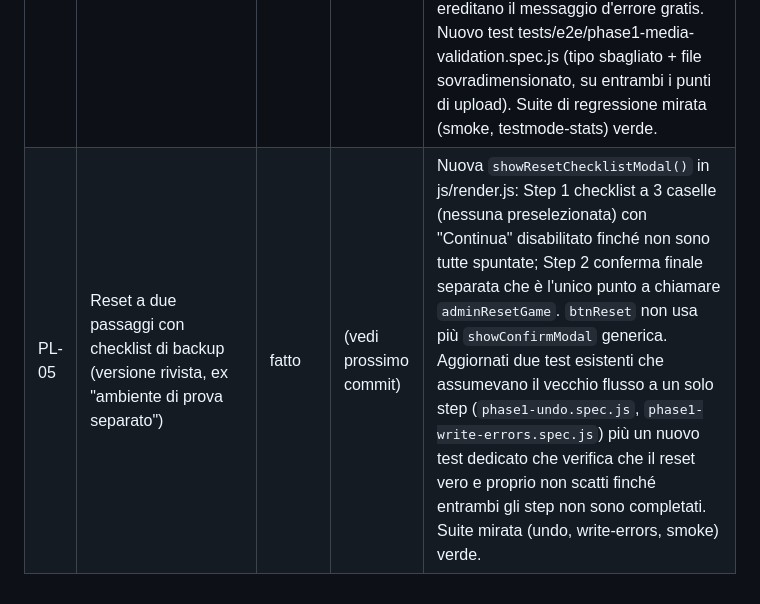
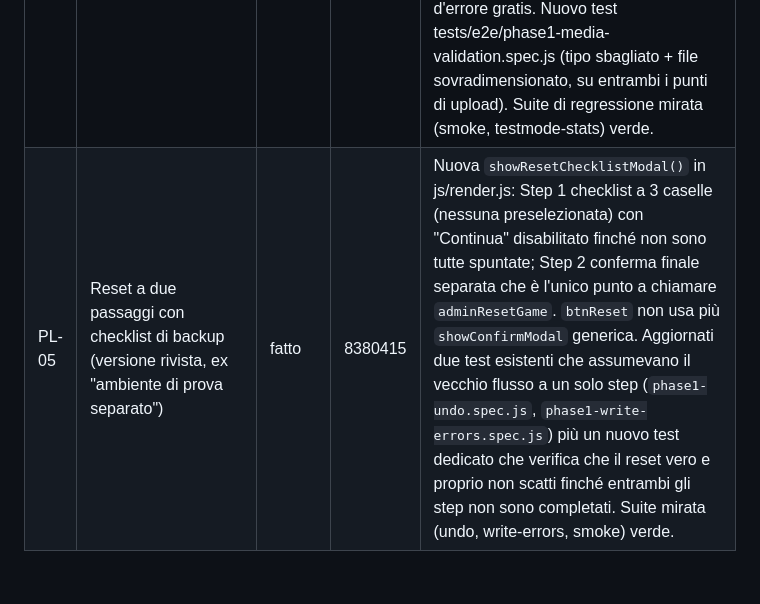
Before and after one commit to enigmabrg-debug/quizzettone, a Markdown page: PROGRESS_LOG.md, the part around the change. Rendered like a GitHub page.

Commit message:
PROGRESS_LOG: registra hash commit PL-05

```diff
--- a/PROGRESS_LOG.md
+++ b/PROGRESS_LOG.md
@@ -43,4 +43,4 @@ commit `2b55d31`) prima di eseguire il pacchetto.
 | PL-02 | Loading, timeout, errore, retry all'avvio | fatto | a97a80b | Aggiunti `bootStatus`/`retryBoot()` in js/state.js (timeout 8s su `startListening`) e `renderBootScreen()` in js/render.js, richiamata da `render()` quando `!state` invece di lasciare la pagina bianca. Nuovo test tests/e2e/phase1-boot-recovery.spec.js (simula rete offline via `context.setOffline`, verifica loading→timeout→retry funzionante). Non toccato quizzettone.html: tutta la logica sta in state.js/render.js, non serve nulla nello script di boot. Suite completa non rieseguita (interrotta in background per evitare conflitti sull'emulatore condiviso); rieseguiti invece i test mirati più ampi (lobby, smoke, timer, xss) oltre a quello nuovo — tutti verdi. |
 | PL-03 | Gestire gli esiti reali delle operazioni Firebase | fatto | b9c6048 | Aggiunto `showErrorBanner()` in js/render.js. `withUndo` ora ritorna esito e mostra errore+retry se `safeSet` fallisce (copre indirettamente `adminAdjustPoints`, che delega tutto a `withUndo`). Controllato esplicitamente il ritorno di `safeSet` in `adminStartGame`, `adminSaveSetup`, `adminResetGame`, `teamJoin`, `teamSubmitAnswer`: su fallimento non si avanza più lo stato locale (es. `teamJoin` non assegna più `teamId`/`teamName` prima di sapere se la scrittura è riuscita). Fuori scope (non toccato, come da elenco file del pacchetto): le `safeDelete` (silenziose per disegno) e i `db.ref(...).update()` diretti altrove nel codice. Test nuovo tests/e2e/phase1-write-errors.spec.js: simula un fallimento reale di `.set()` via monkey-patch di `db.ref` (non tramite regole Firebase, per non toccare FT-02) su join/risposta/reset, verifica banner+retry funzionante per tutti e tre. Suite mirata (lobby, smoke, xss, undo, boot-recovery) tutta verde. |
 | PL-08 | Validazione e limiti sui file media | fatto | c5ecc5a | `uploadAudioFile` (js/firebase-init.js) ora rifiuta prima dell'upload i file non audio o oltre 8MB, con un `Error` dal messaggio chiaro. Non serve toccare js/render.js (a differenza di quanto ipotizzato dal piano): i due punti di chiamata (form domande, form effetti) avevano già un try/catch che mostra `e.message` nello stesso punto dove appare "Caricamento audio...", quindi ereditano il messaggio d'errore gratis. Nuovo test tests/e2e/phase1-media-validation.spec.js (tipo sbagliato + file sovradimensionato, su entrambi i punti di upload). Suite di regressione mirata (smoke, testmode-stats) verde. |
-| PL-05 | Reset a due passaggi con checklist di backup (versione rivista, ex "ambiente di prova separato") | fatto | (vedi prossimo commit) | Nuova `showResetChecklistModal()` in js/render.js: Step 1 checklist a 3 caselle (nessuna preselezionata) con "Continua" disabilitato finché non sono tutte spuntate; Step 2 conferma finale separata che è l'unico punto a chiamare `adminResetGame`. `btnReset` non usa più `showConfirmModal` generica. Aggiornati due test esistenti che assumevano il vecchio flusso a un solo step (`phase1-undo.spec.js`, `phase1-write-errors.spec.js`) più un nuovo test dedicato che verifica che il reset vero e proprio non scatti finché entrambi gli step non sono completati. Suite mirata (undo, write-errors, smoke) verde. |
+| PL-05 | Reset a due passaggi con checklist di backup (versione rivista, ex "ambiente di prova separato") | fatto | 8380415 | Nuova `showResetChecklistModal()` in js/render.js: Step 1 checklist a 3 caselle (nessuna preselezionata) con "Continua" disabilitato finché non sono tutte spuntate; Step 2 conferma finale separata che è l'unico punto a chiamare `adminResetGame`. `btnReset` non usa più `showConfirmModal` generica. Aggiornati due test esistenti che assumevano il vecchio flusso a un solo step (`phase1-undo.spec.js`, `phase1-write-errors.spec.js`) più un nuovo test dedicato che verifica che il reset vero e proprio non scatti finché entrambi gli step non sono completati. Suite mirata (undo, write-errors, smoke) verde. |
```
